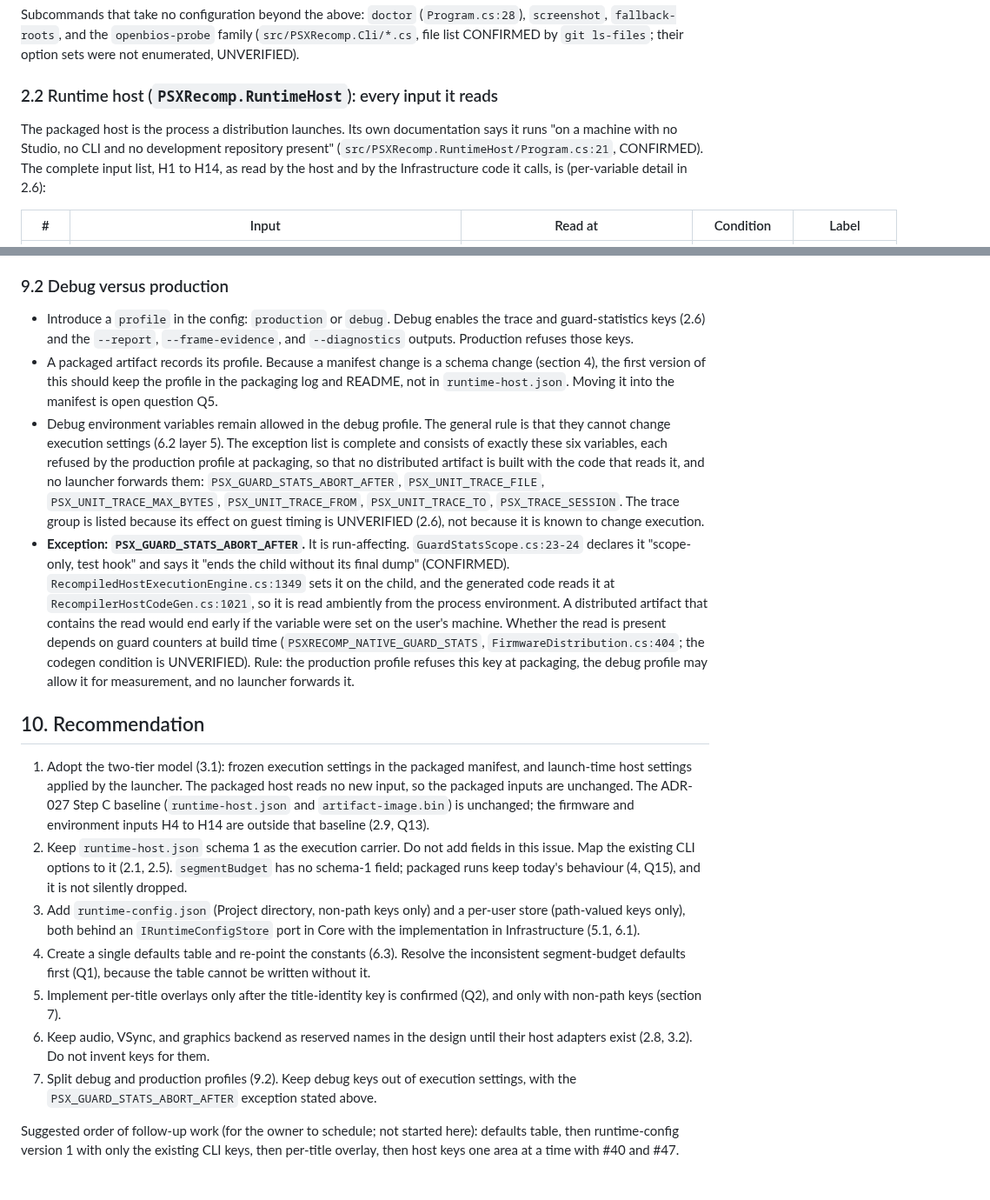
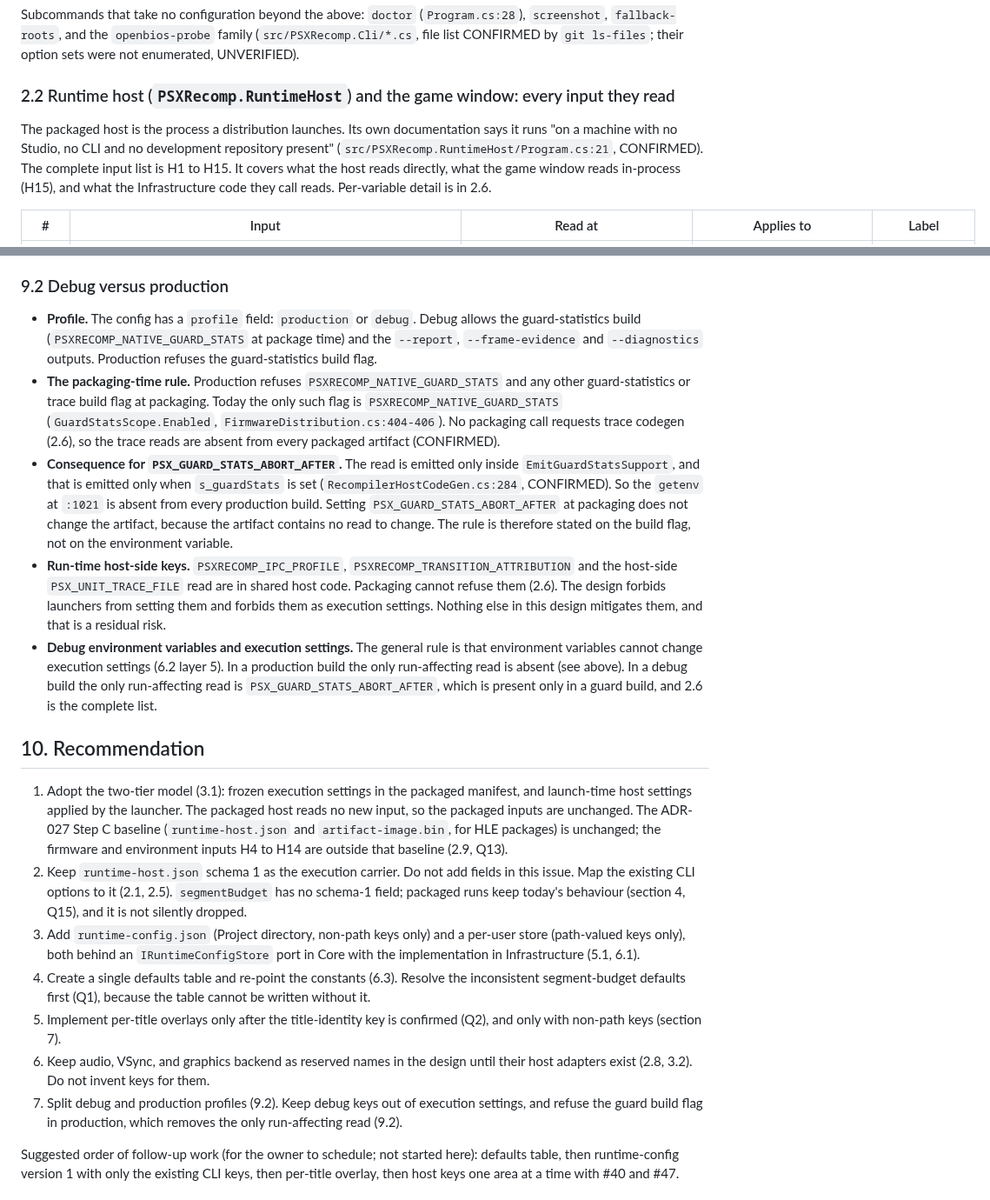
Before and after one commit to mao2009/PSXRecompStudio, a Markdown page: docs/design/issue-48-runtime-config.md, 2 parts joined by grey strips. Shown at 87% size. Drawn GitHub-style.

```diff
--- a/docs/design/issue-48-runtime-config.md
+++ b/docs/design/issue-48-runtime-config.md
@@ -71,9 +71,9 @@ Typed carriers: `ParsedArguments` (record in `Program.cs`, documented near line
 
 Subcommands that take no configuration beyond the above: `doctor` (`Program.cs:28`), `screenshot`, `fallback-roots`, and the `openbios-probe` family (`src/PSXRecomp.Cli/*.cs`, file list CONFIRMED by `git ls-files`; their option sets were not enumerated, UNVERIFIED).
 
-### 2.2 Runtime host (`PSXRecomp.RuntimeHost`): every input it reads
+### 2.2 Runtime host (`PSXRecomp.RuntimeHost`) and the game window: every input they read
 
-The packaged host is the process a distribution launches. Its own documentation says it runs "on a machine with no Studio, no CLI and no development repository present" (`src/PSXRecomp.RuntimeHost/Program.cs:21`, CONFIRMED). The complete input list, H1 to H14, as read by the host and by the Infrastructure code it calls, is (per-variable detail in 2.6):
+The packaged host is the process a distribution launches. Its own documentation says it runs "on a machine with no Studio, no CLI and no development repository present" (`src/PSXRecomp.RuntimeHost/Program.cs:21`, CONFIRMED). The complete input list is H1 to H15. It covers what the host reads directly, what the game window reads in-process (H15), and what the Infrastructure code they call reads. Per-variable detail is in 2.6.
 
-| # | Input | Read at | Condition | Label |
+| # | Input | Read at | Applies to | Label |
 |---|---|---|---|---|
@@ -368,20 +380,21 @@ Version 1 is the first version; there is nothing to migrate from. The first impl
 
 ### 9.2 Debug versus production
 
-- Introduce a `profile` in the config: `production` or `debug`. Debug enables the trace and guard-statistics keys (2.6) and the `--report`, `--frame-evidence`, and `--diagnostics` outputs. Production refuses those keys.
-- A packaged artifact records its profile. Because a manifest change is a schema change (section 4), the first version of this should keep the profile in the packaging log and README, not in `runtime-host.json`. Moving it into the manifest is open question Q5.
-- Debug environment variables remain allowed in the debug profile. The general rule is that they cannot change execution settings (6.2 layer 5). The exception list is complete and consists of exactly these six variables, each refused by the production profile at packaging, so that no distributed artifact is built with the code that reads it, and no launcher forwards them: `PSX_GUARD_STATS_ABORT_AFTER`, `PSX_UNIT_TRACE_FILE`, `PSX_UNIT_TRACE_MAX_BYTES`, `PSX_UNIT_TRACE_FROM`, `PSX_UNIT_TRACE_TO`, `PSX_TRACE_SESSION`. The trace group is listed because its effect on guest timing is UNVERIFIED (2.6), not because it is known to change execution.
-- **Exception: `PSX_GUARD_STATS_ABORT_AFTER`.** It is run-affecting. `GuardStatsScope.cs:23-24` declares it "scope-only, test hook" and says it "ends the child without its final dump" (CONFIRMED). `RecompiledHostExecutionEngine.cs:1349` sets it on the child, and the generated code reads it at `RecompilerHostCodeGen.cs:1021`, so it is read ambiently from the process environment. A distributed artifact that contains the read would end early if the variable were set on the user's machine. Whether the read is present depends on guard counters at build time (`PSXRECOMP_NATIVE_GUARD_STATS`, `FirmwareDistribution.cs:404`; the codegen condition is UNVERIFIED). Rule: the production profile refuses this key at packaging, the debug profile may allow it for measurement, and no launcher forwards it.
+- **Profile.** The config has a `profile` field: `production` or `debug`. Debug allows the guard-statistics build (`PSXRECOMP_NATIVE_GUARD_STATS` at package time) and the `--report`, `--frame-evidence` and `--diagnostics` outputs. Production refuses the guard-statistics build flag.
+- **The packaging-time rule.** Production refuses `PSXRECOMP_NATIVE_GUARD_STATS` and any other guard-statistics or trace build flag at packaging. Today the only such flag is `PSXRECOMP_NATIVE_GUARD_STATS` (`GuardStatsScope.Enabled`, `FirmwareDistribution.cs:404-406`). No packaging call requests trace codegen (2.6), so the trace reads are absent from every packaged artifact (CONFIRMED).
+- **Consequence for `PSX_GUARD_STATS_ABORT_AFTER`.** The read is emitted only inside `EmitGuardStatsSupport`, and that is emitted only when `s_guardStats` is set (`RecompilerHostCodeGen.cs:284`, CONFIRMED). So the `getenv` at `:1021` is absent from every production build. Setting `PSX_GUARD_STATS_ABORT_AFTER` at packaging does not change the artifact, because the artifact contains no read to change. The rule is therefore stated on the build flag, not on the environment variable.
+- **Run-time host-side keys.** `PSXRECOMP_IPC_PROFILE`, `PSXRECOMP_TRANSITION_ATTRIBUTION` and the host-side `PSX_UNIT_TRACE_FILE` read are in shared host code. Packaging cannot refuse them (2.6). The design forbids launchers from setting them and forbids them as execution settings. Nothing else in this design mitigates them, and that is a residual risk.
+- **Debug environment variables and execution settings.** The general rule is that environment variables cannot change execution settings (6.2 layer 5). In a production build the only run-affecting read is absent (see above). In a debug build the only run-affecting read is `PSX_GUARD_STATS_ABORT_AFTER`, which is present only in a guard build, and 2.6 is the complete list.
 
 ## 10. Recommendation
 
-1. Adopt the two-tier model (3.1): frozen execution settings in the packaged manifest, and launch-time host settings applied by the launcher. The packaged host reads no new input, so the packaged inputs are unchanged. The ADR-027 Step C baseline (`runtime-host.json` and `artifact-image.bin`) is unchanged; the firmware and environment inputs H4 to H14 are outside that baseline (2.9, Q13).
-2. Keep `runtime-host.json` schema 1 as the execution carrier. Do not add fields in this issue. Map the existing CLI options to it (2.1, 2.5). `segmentBudget` has no schema-1 field; packaged runs keep today's behaviour (4, Q15), and it is not silently dropped.
+1. Adopt the two-tier model (3.1): frozen execution settings in the packaged manifest, and launch-time host settings applied by the launcher. The packaged host reads no new input, so the packaged inputs are unchanged. The ADR-027 Step C baseline (`runtime-host.json` and `artifact-image.bin`, for HLE packages) is unchanged; the firmware and environment inputs H4 to H14 are outside that baseline (2.9, Q13).
+2. Keep `runtime-host.json` schema 1 as the execution carrier. Do not add fields in this issue. Map the existing CLI options to it (2.1, 2.5). `segmentBudget` has no schema-1 field; packaged runs keep today's behaviour (section 4, Q15), and it is not silently dropped.
 3. Add `runtime-config.json` (Project directory, non-path keys only) and a per-user store (path-valued keys only), both behind an `IRuntimeConfigStore` port in Core with the implementation in Infrastructure (5.1, 6.1).
 4. Create a single defaults table and re-point the constants (6.3). Resolve the inconsistent segment-budget defaults first (Q1), because the table cannot be written without it.
 5. Implement per-title overlays only after the title-identity key is confirmed (Q2), and only with non-path keys (section 7).
 6. Keep audio, VSync, and graphics backend as reserved names in the design until their host adapters exist (2.8, 3.2). Do not invent keys for them.
-7. Split debug and production profiles (9.2). Keep debug keys out of execution settings, with the `PSX_GUARD_STATS_ABORT_AFTER` exception stated above.
+7. Split debug and production profiles (9.2). Keep debug keys out of execution settings, and refuse the guard build flag in production, which removes the only run-affecting read (9.2).
 
 Suggested order of follow-up work (for the owner to schedule; not started here): defaults table, then runtime-config version 1 with only the existing CLI keys, then per-title overlay, then host keys one area at a time with #40 and #47.
 
```
Also changed, not shown: other parts of docs/design/issue-48-runtime-config.md (+55 -43 lines).
